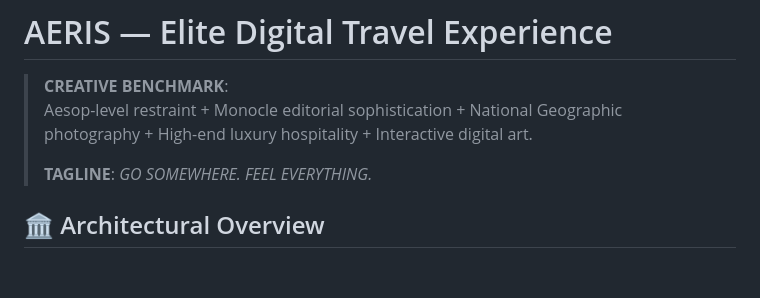
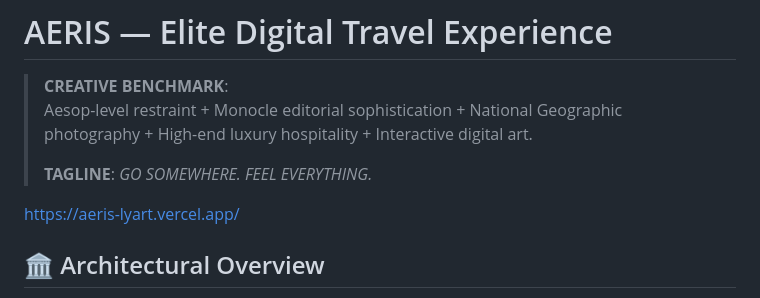
Before and after one commit to alokbuilds-code/AERIS, a Markdown page: README.md, the part around the change. Drawn GitHub-style; blank space fills up the shorter version.

```diff
--- a/README.md
+++ b/README.md
@@ -4,6 +4,11 @@
 > Aesop-level restraint + Monocle editorial sophistication + National Geographic photography + High-end luxury hospitality + Interactive digital art.
 >
 > **TAGLINE**: *GO SOMEWHERE. FEEL EVERYTHING.*
+
+
+
+https://aeris-lyart.vercel.app/
+
 
 
 
```
